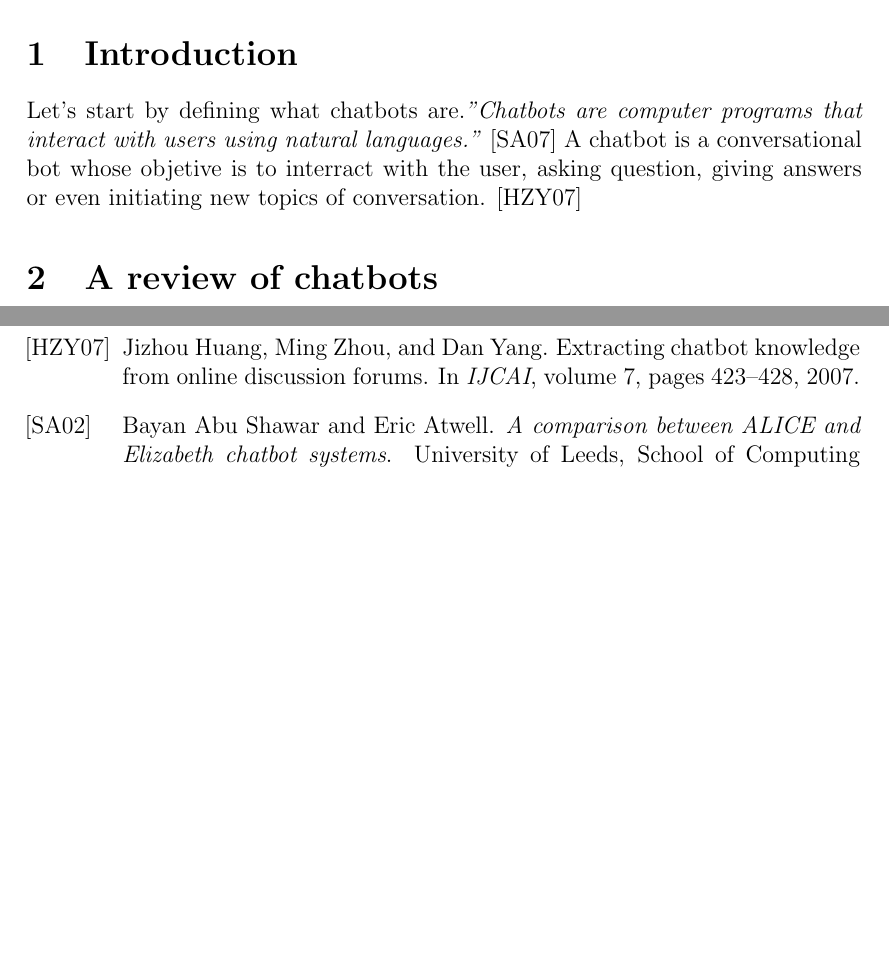
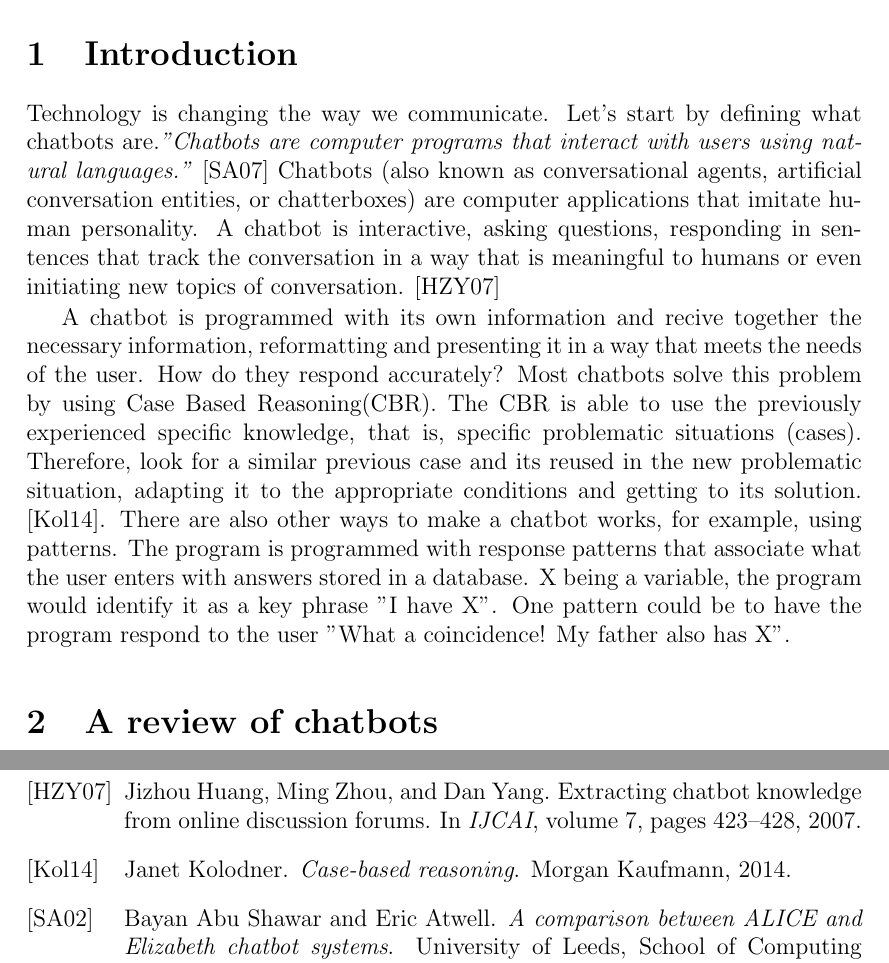
Before and after one commit to MigueRobles/BAI, a LaTeX document (SentimentalChatBot.tex): two parts of pages 4 and 7 of 7 before the commit and two parts of pages 4 and 8 of 8 after it, joined at a grey line, cut so that both start at the same text, the shorter picture padded with empty space. Compiled offline with pdfLaTeX.

Commit message:
Pamergear

```diff
--- a/SentimentalChatBot.tex
+++ b/SentimentalChatBot.tex
@@ -195,8 +195,11 @@ Once we have introduced the different types of chatbots that exist, we will esta
 
 \section{Introduction}
 \label{sec:introduction}
-Let's start by defining what chatbots are.\textit{"Chatbots are computer programs that interact with users using natural languages."} \cite{shawar2007chatbots}
-A chatbot is a conversational bot whose objetive is to interract with the user, asking question, giving answers or even initiating new topics of conversation. \cite{huang2007extracting}
+
+Technology is changing the way we communicate. Let's start by defining what chatbots are.\textit{"Chatbots are computer programs that interact with users using natural languages."} \cite{shawar2007chatbots} Chatbots (also known as conversational agents, artificial conversation entities, or
+chatterboxes) are computer applications that imitate human personality. A chatbot is interactive, asking questions, responding in sentences that track the conversation in a way that is meaningful to humans or even initiating new topics of conversation. \cite{huang2007extracting}
+
+A chatbot is programmed with its own information and recive together the necessary information, reformatting and presenting it in a way that meets the needs of the user. How do they respond accurately? Most chatbots solve this problem by using Case Based Reasoning(CBR). The CBR is able to use the previously experienced specific knowledge, that is, specific problematic situations (cases). Therefore, look for a similar previous case and its reused in the new problematic situation, adapting it to the appropriate conditions and getting to its solution. \cite{kolodner2014case}. There are also other ways to make a chatbot works, for example, using patterns. The program is programmed with response patterns that associate what the user enters with answers stored in a database. X being a variable, the program would identify it as a key phrase "I have X". One pattern could be to have the program respond to the user "What a coincidence! My father also has X".
 
 
 
```
Also changed, not shown: bib.bib (+7 -0 lines), SentimentalChatBot.tex (1 more changed lines).
